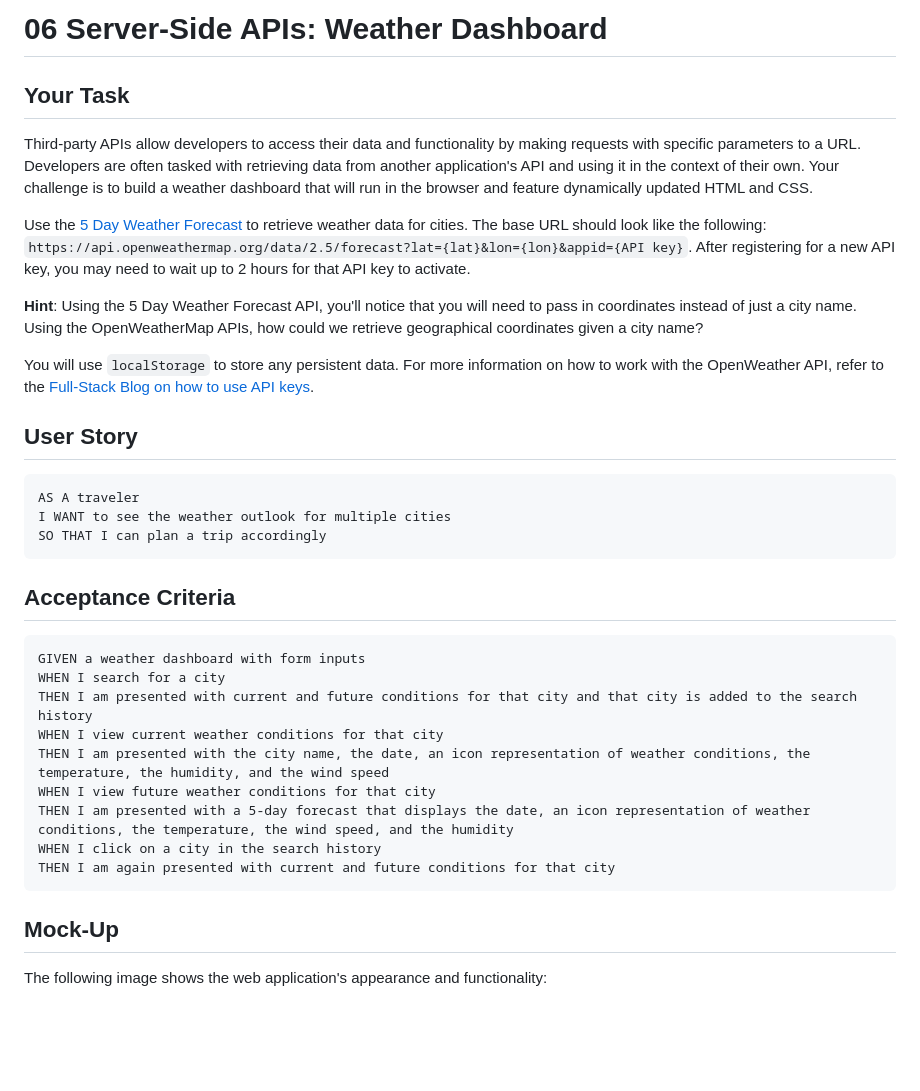
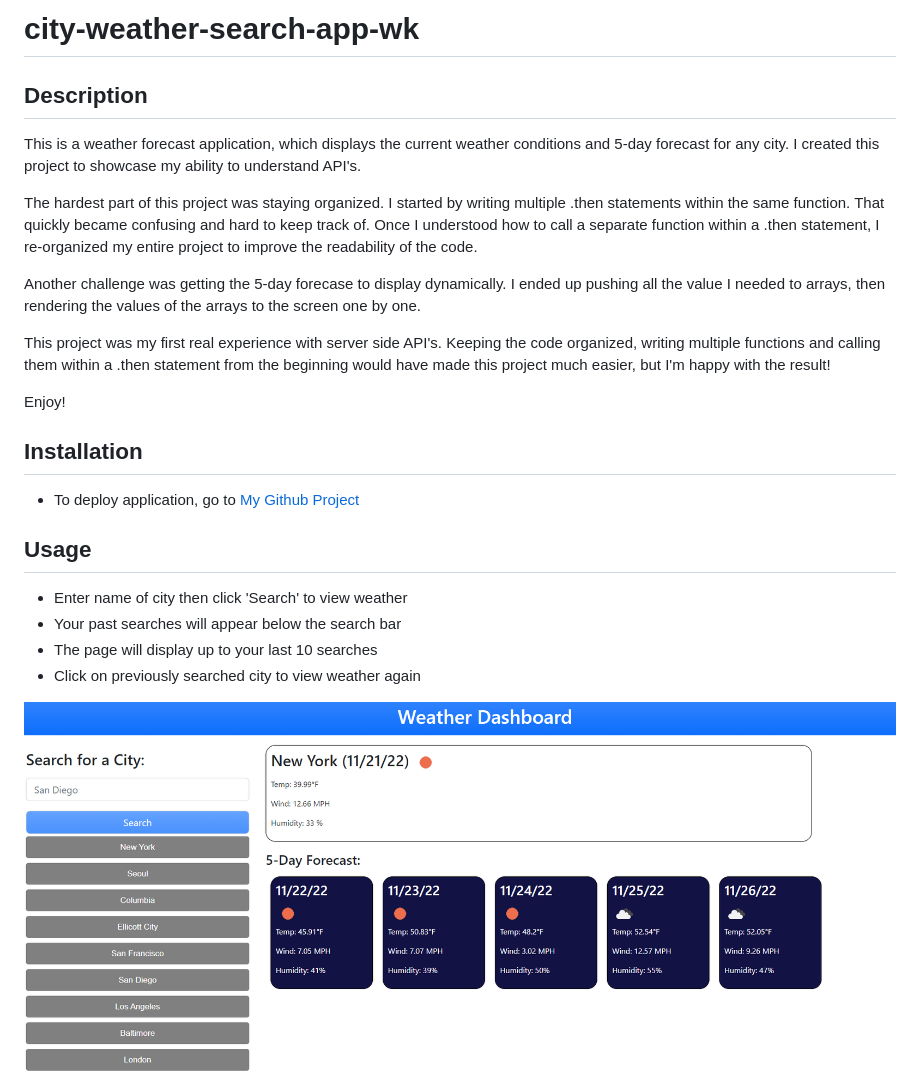
Before and after one commit to wiilki/city-weather-search-app-wk, a Markdown page: README.md, the part around the change printed below. GitHub-like rendering; pictures changed too: assets/images/screenshot.png (added); blank space fills up the shorter version.

````diff
--- a/README.md
+++ b/README.md
@@ -1,38 +1,27 @@
-# 06 Server-Side APIs: Weather Dashboard
+# city-weather-search-app-wk
 
-## Your Task
+## Description
 
-Third-party APIs allow developers to access their data and functionality by making requests with specific parameters to a URL. Developers are often tasked with retrieving data from another application's API and using it in the context of their own. Your challenge is to build a weather dashboard that will run in the browser and feature dynamically updated HTML and CSS.
+This is a weather forecast application, which displays the current weather conditions and 5-day forecast for any city. I created this project to showcase my ability to understand API's.
 
-Use the [5 Day Weather Forecast](https://openweathermap.org/forecast5) to retrieve weather data for cities. The base URL should look like the following: `https://api.openweathermap.org/data/2.5/forecast?lat={lat}&lon={lon}&appid={API key}`. After registering for a new API key, you may need to wait up to 2 hours for that API key to activate.
+The hardest part of this project was staying organized. I started by writing multiple .then statements within the same function. That quickly became confusing and hard to keep track of. Once I understood how to call a separate function within a .then statement,  I re-organized my entire project to improve the readability of the code.
 
-**Hint**: Using the 5 Day Weather Forecast API, you'll notice that you will need to pass in coordinates instead of just a city name. Using the OpenWeatherMap APIs, how could we retrieve geographical coordinates given a city name?
+Another challenge was getting the 5-day forecase to display dynamically. I ended up pushing all the value I needed to arrays, then rendering the values of the arrays to the screen one by one.
 
-You will use `localStorage` to store any persistent data. For more information on how to work with the OpenWeather API, refer to the [Full-Stack Blog on how to use API keys](https://coding-boot-camp.github.io/full-stack/apis/how-to-use-api-keys).
+This project was my first real experience with server side API's. Keeping the code organized, writing multiple functions and calling them within a .then statement from the beginning would have made this project much easier, but I'm happy with the result!
 
-## User Story
+Enjoy!
 
-```
-AS A traveler
-I WANT to see the weather outlook for multiple cities
-SO THAT I can plan a trip accordingly
-```
+## Installation
 
-## Acceptance Criteria
+ * To deploy application, go to [My Github Project](https://wiilki.github.io/city-weather-search-app-wk/)
 
-```
-GIVEN a weather dashboard with form inputs
-WHEN I search for a city
-THEN I am presented with current and future conditions for that city and that city is added to the search history
-WHEN I view current weather conditions for that city
-THEN I am presented with the city name, the date, an icon representation of weather conditions, the temperature, the humidity, and the wind speed
-WHEN I view future weather conditions for that city
-THEN I am presented with a 5-day forecast that displays the date, an icon representation of weather conditions, the temperature, the wind speed, and the humidity
-WHEN I click on a city in the search history
-THEN I am again presented with current and future conditions for that city
-```
+## Usage
 
-## Mock-Up
+ * Enter name of city then click 'Search' to view weather
+ * Your past searches will appear below the search bar
+ * The page will display up to your last 10 searches
+ * Click on previously searched city to view weather again
 
-The following image shows the web application's appearance and functionality:
+![Screenshot](assets/images/screenshot.png)
 
````
Also changed, not shown: other parts of README.md (+4 -63 lines).
